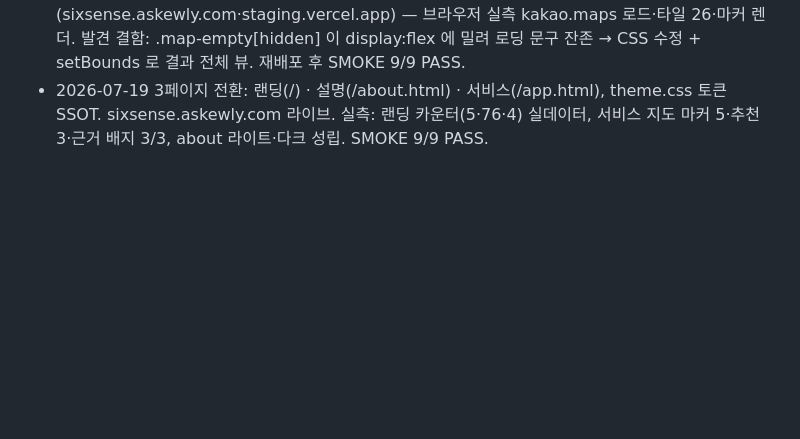
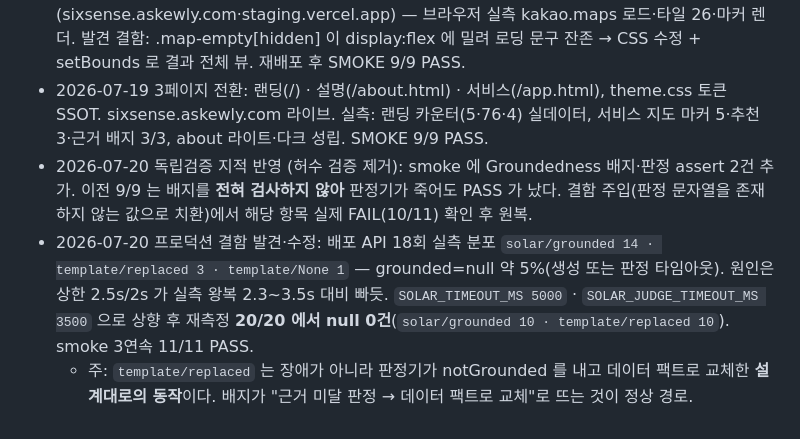
Before and after one commit to lumatic2/upstage-sixsense, a Markdown page: verification/matrix.md, the part around the change. GitHub-like rendering; blank space fills up the shorter version.

Commit message:
docs(DR2): 검증 매트릭스에 Groundedness 갭·타임아웃 수정 실측 기록
Co-Authored-By: Claude Opus 4.8 (1M context) <noreply@anthropic.com>

```diff
--- a/verification/matrix.md
+++ b/verification/matrix.md
@@ -36,3 +36,6 @@
 - 2026-07-19 도메인: sixsense.askewly.com Vercel 등록·verified. KAKAO_JS_KEY env 등록 완료 — 카카오 콘솔 Web 플랫폼 도메인 등록(sixsense.askewly.com) 후 지도 활성 예정(현재 ERR_BLOCKED_BY_ORB, graceful 폴백 동작).
 - 2026-07-19 지도 활성: 카카오 콘솔 JS SDK 도메인 등록(sixsense.askewly.com·staging.vercel.app) — 브라우저 실측 kakao.maps 로드·타일 26·마커 렌더. 발견 결함: .map-empty[hidden] 이 display:flex 에 밀려 로딩 문구 잔존 → CSS 수정 + setBounds 로 결과 전체 뷰. 재배포 후 SMOKE 9/9 PASS.
 - 2026-07-19 3페이지 전환: 랜딩(/) · 설명(/about.html) · 서비스(/app.html), theme.css 토큰 SSOT. sixsense.askewly.com 라이브. 실측: 랜딩 카운터(5·76·4) 실데이터, 서비스 지도 마커 5·추천 3·근거 배지 3/3, about 라이트·다크 성립. SMOKE 9/9 PASS.
+- 2026-07-20 독립검증 지적 반영 (허수 검증 제거): smoke 에 Groundedness 배지·판정 assert 2건 추가. 이전 9/9 는 배지를 **전혀 검사하지 않아** 판정기가 죽어도 PASS 가 났다. 결함 주입(판정 문자열을 존재하지 않는 값으로 치환)에서 해당 항목 실제 FAIL(10/11) 확인 후 원복.
+- 2026-07-20 프로덕션 결함 발견·수정: 배포 API 18회 실측 분포 `solar/grounded 14 · template/replaced 3 · template/None 1` — grounded=null 약 5%(생성 또는 판정 타임아웃). 원인은 상한 2.5s/2s 가 실측 왕복 2.3~3.5s 대비 빠듯. `SOLAR_TIMEOUT_MS 5000` · `SOLAR_JUDGE_TIMEOUT_MS 3500` 으로 상향 후 재측정 **20/20 에서 null 0건**(`solar/grounded 10 · template/replaced 10`). smoke 3연속 11/11 PASS.
+  - 주: `template/replaced` 는 장애가 아니라 판정기가 notGrounded 를 내고 데이터 팩트로 교체한 **설계대로의 동작**이다. 배지가 "근거 미달 판정 → 데이터 팩트로 교체"로 뜨는 것이 정상 경로.
```
Also changed, not shown: plans/2026-07-19-dr2-personal-service.md (+1 -0 lines).
